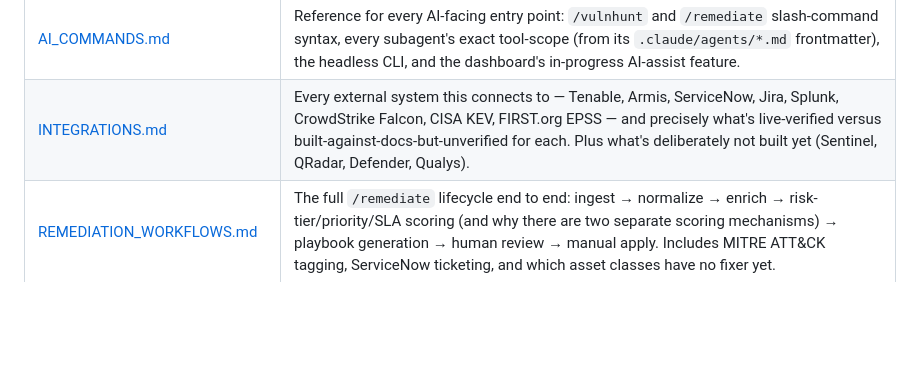
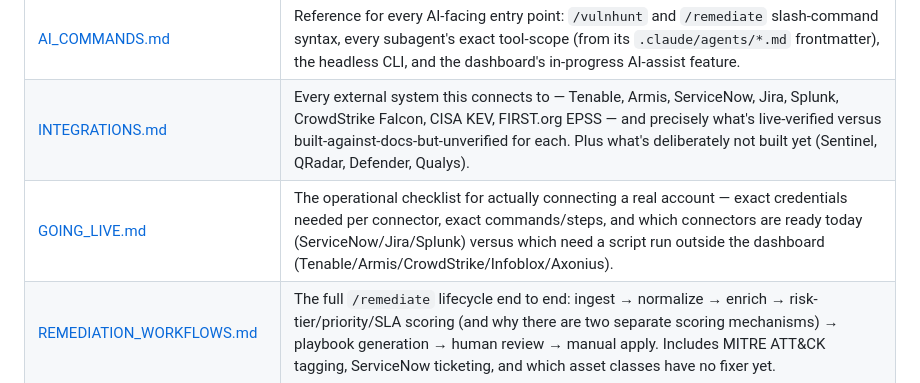
Before and after one commit to pavankumar-evani/VulnHunter, a Markdown page: docs/README.md, the part around the change. Rendered like a GitHub page; blank space fills up the shorter version.

```diff
--- a/docs/README.md
+++ b/docs/README.md
@@ -16,6 +16,7 @@ that context.
 | [FAQ.md](FAQ.md) | Direct answers to the questions people actually ask — does this scan real infrastructure, does anything auto-apply, what languages does the scanner cover, is this compliant, does it support multi-tenancy, where does data live, what does a real scan cost. |
 | [AI_COMMANDS.md](AI_COMMANDS.md) | Reference for every AI-facing entry point: `/vulnhunt` and `/remediate` slash-command syntax, every subagent's exact tool-scope (from its `.claude/agents/*.md` frontmatter), the headless CLI, and the dashboard's in-progress AI-assist feature. |
 | [INTEGRATIONS.md](INTEGRATIONS.md) | Every external system this connects to — Tenable, Armis, ServiceNow, Jira, Splunk, CrowdStrike Falcon, CISA KEV, FIRST.org EPSS — and precisely what's live-verified versus built-against-docs-but-unverified for each. Plus what's deliberately not built yet (Sentinel, QRadar, Defender, Qualys). |
+| [GOING_LIVE.md](GOING_LIVE.md) | The operational checklist for actually connecting a real account — exact credentials needed per connector, exact commands/steps, and which connectors are ready today (ServiceNow/Jira/Splunk) versus which need a script run outside the dashboard (Tenable/Armis/CrowdStrike/Infoblox/Axonius). |
 | [REMEDIATION_WORKFLOWS.md](REMEDIATION_WORKFLOWS.md) | The full `/remediate` lifecycle end to end: ingest → normalize → enrich → risk-tier/priority/SLA scoring (and why there are two separate scoring mechanisms) → playbook generation → human review → manual apply. Includes MITRE ATT&CK tagging, ServiceNow ticketing, and which asset classes have no fixer yet. |
 | [COMPLIANCE_MAPPING.md](COMPLIANCE_MAPPING.md) | An informational (**not certifying**) map of existing capabilities to NIST CSF / SOC 2 control categories, plus an explicit list of what's missing before any real compliance claim could be made. |
 | [VR_PLATFORM_COMPARISON.md](VR_PLATFORM_COMPARISON.md) | VulnHunter vs. ServiceNow VR and four modern alternatives (Nucleus Security, DefectDojo, Brinqa, ArmorCode) — independently-verified connector/pricing facts, VulnHunter's real current gaps (no dedup, only 8 unverified connectors), and a prioritized roadmap. |
```
Also changed, not shown: CHANGELOG.md (+11 -0 lines), docs/GOING_LIVE.md (added, +180 -0 lines).
